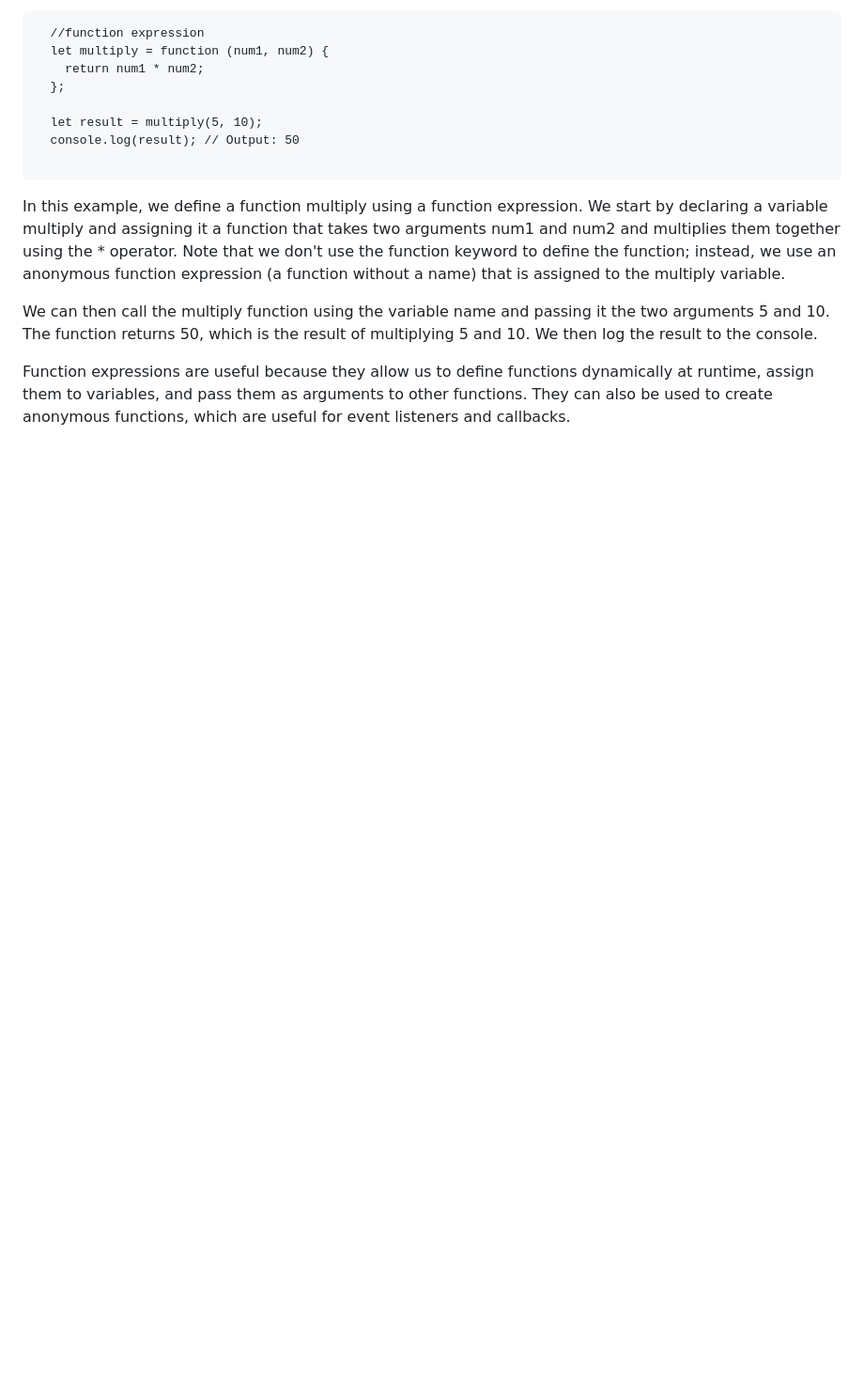
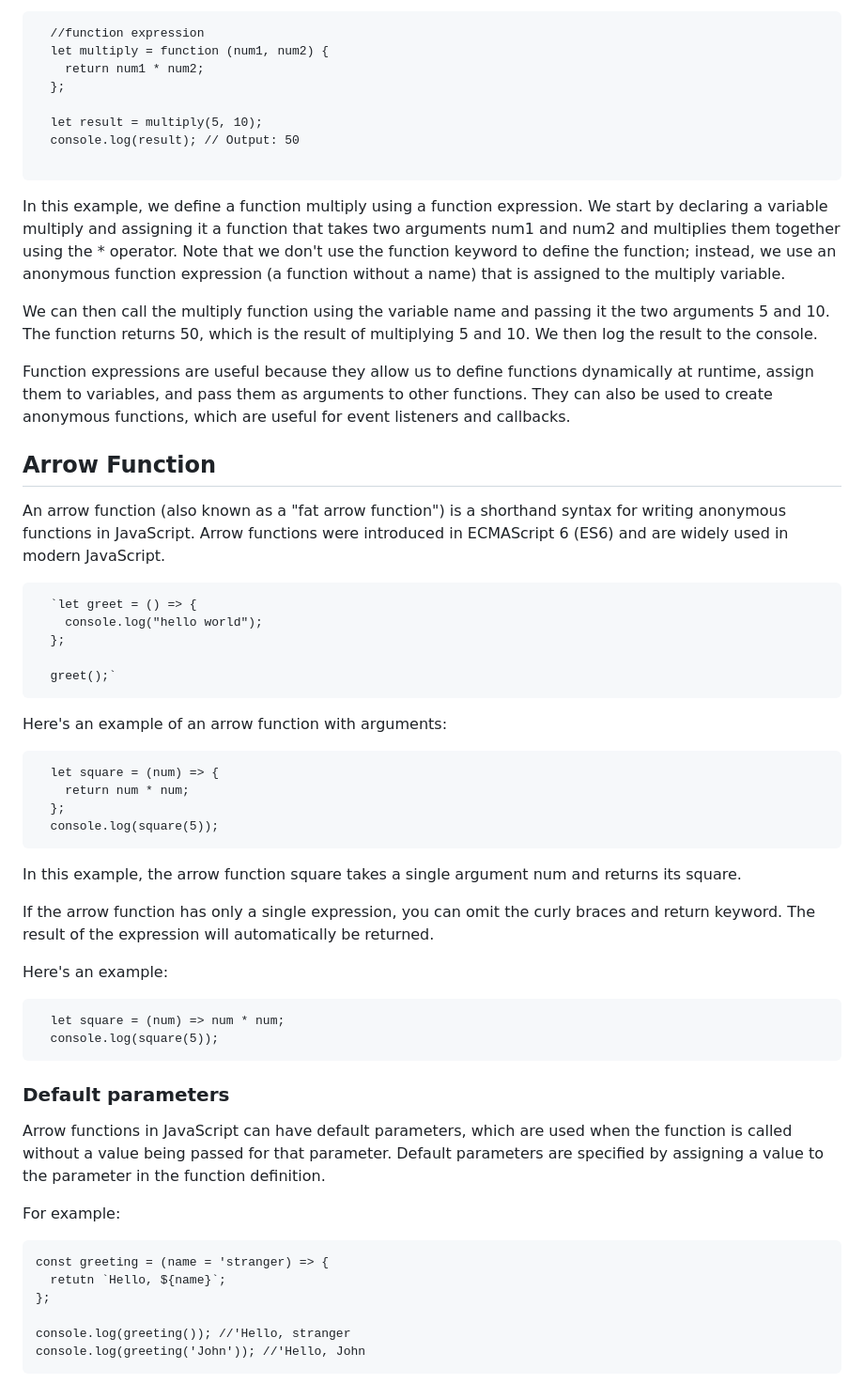
Before and after one commit to gyamzosherpa/Ultimate-Javascript-2023, a Markdown page: 08-function/README.MD, the part around the change printed below. Shown: that part at 94% size. Drawn GitHub-style; blank space fills up the shorter version.

Commit message:
arrow function

````diff
--- a/08-function/README.MD
+++ b/08-function/README.MD
@@ -238,3 +238,51 @@ In this example, we define a function multiply using a function expression. We s
 We can then call the multiply function using the variable name and passing it the two arguments 5 and 10. The function returns 50, which is the result of multiplying 5 and 10. We then log the result to the console.
 
 Function expressions are useful because they allow us to define functions dynamically at runtime, assign them to variables, and pass them as arguments to other functions. They can also be used to create anonymous functions, which are useful for event listeners and callbacks.
+
+## Arrow Function
+
+An arrow function (also known as a "fat arrow function") is a shorthand syntax for writing anonymous functions in JavaScript. Arrow functions were introduced in ECMAScript 6 (ES6) and are widely used in modern JavaScript.
+
+```
+  `let greet = () => {
+    console.log("hello world");
+  };
+
+  greet();`
+```
+
+Here's an example of an arrow function with arguments:
+
+```
+  let square = (num) => {
+    return num * num;
+  };
+  console.log(square(5));
+```
+
+In this example, the arrow function square takes a single argument num and returns its square.
+
+If the arrow function has only a single expression, you can omit the curly braces and return keyword. The result of the expression will automatically be returned.
+
+Here's an example:
+
+```
+  let square = (num) => num * num;
+  console.log(square(5));
+```
+
+### Default parameters
+
+Arrow functions in JavaScript can have default parameters, which are used when the function is called without a value being passed for that parameter. Default parameters are specified by assigning a value to the parameter in the function definition.
+
+For example:
+
+```
+const greeting = (name = 'stranger) => {
+  retutn `Hello, ${name}`;
+};
+
+console.log(greeting()); //'Hello, stranger
+console.log(greeting('John')); //'Hello, John
+```
+
````
Also changed, not shown: other parts of 08-function/README.MD (+9 -0 lines), 08-function/images/16-arrow-1.png (added), 08-function/images/17-arrow-2.png (added), 08-function/images/18-arrow-3.png (added), 08-function/images/19-arrow-4.png (added), 08-function/images/20-arrow-5.png (added).
